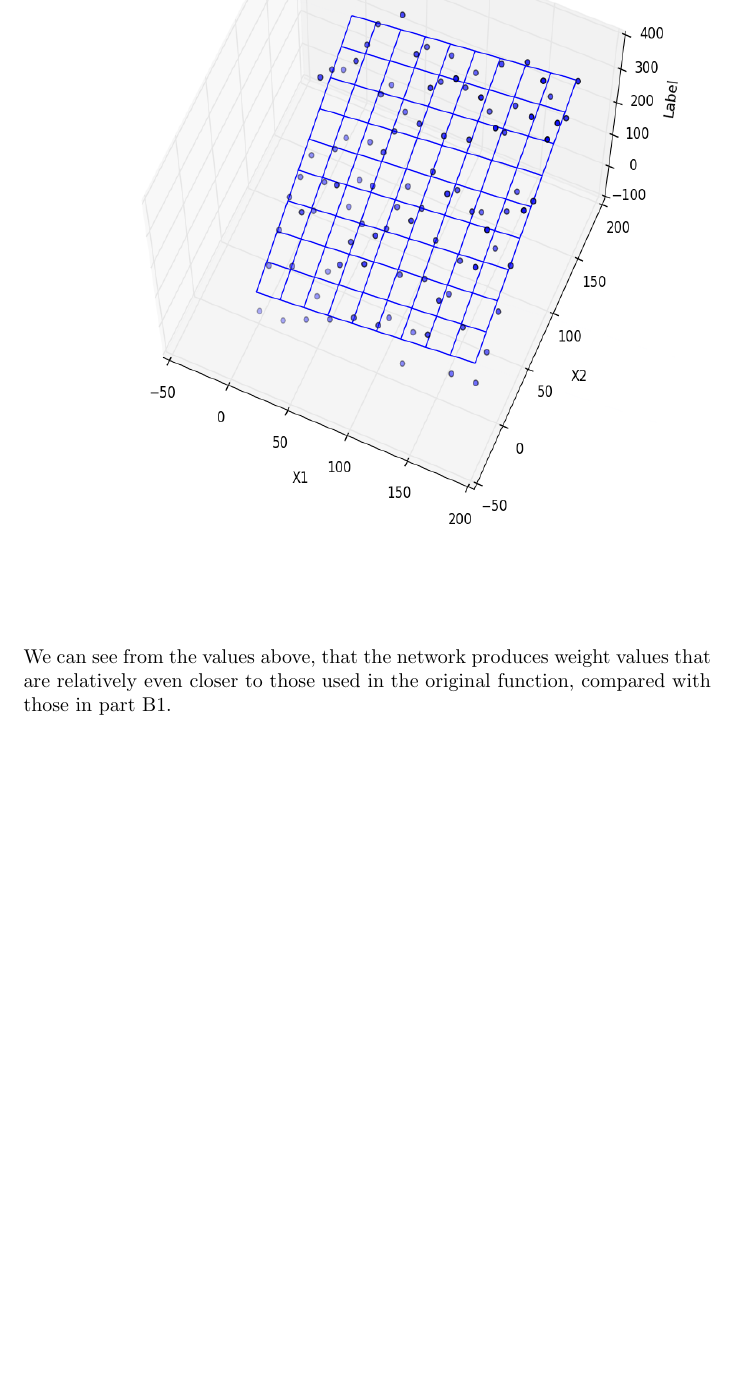
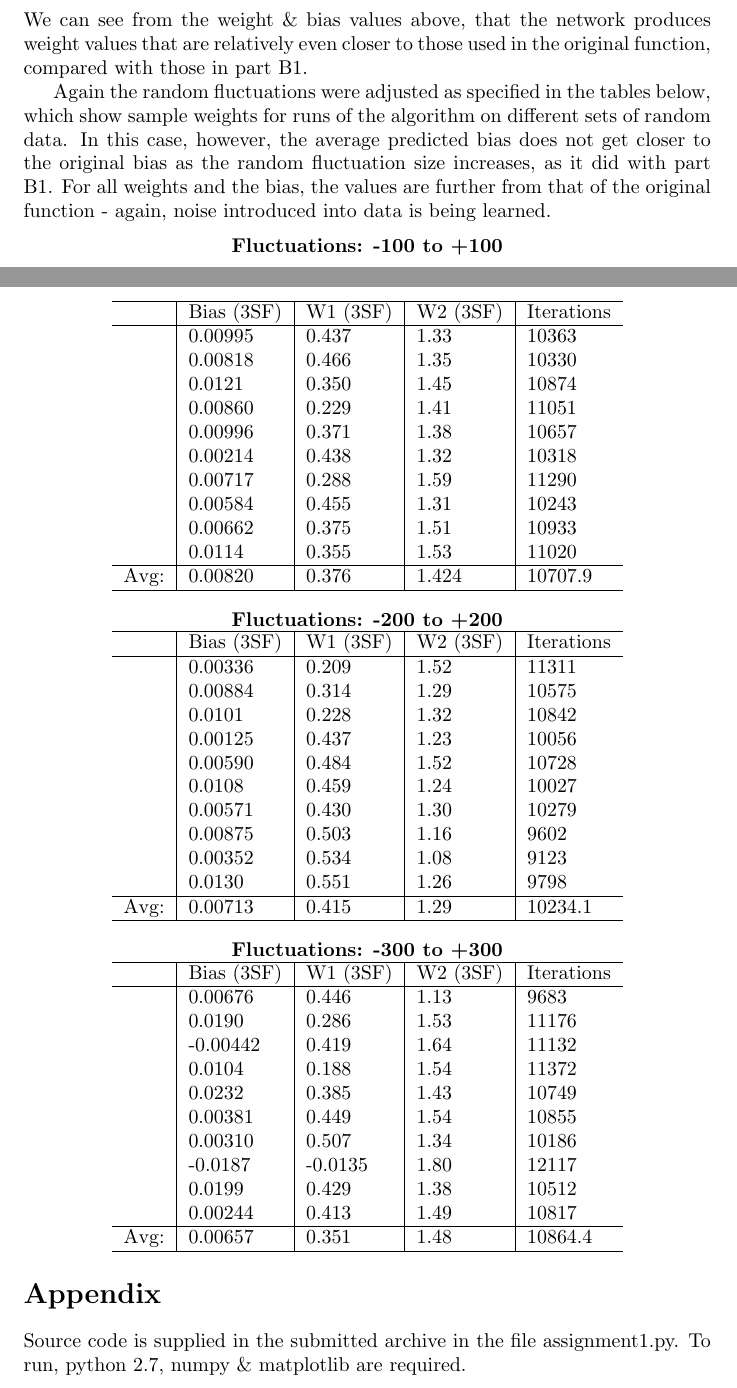
Before and after one commit to alexj136/NeuralNet, a LaTeX problem sheet (Neural Networks/assignment1/assignment1.tex): part of page 14 of 14 before the commit and two parts of pages 14 and 15 of 15 after it, the two joined at a grey line, cut so that both start at the same text, the shorter picture padded with empty space. Compiled offline with pdfLaTeX.

Commit message:
Fini NN rep

```diff
--- a/Neural Networks/assignment1/assignment1.tex
+++ b/Neural Networks/assignment1/assignment1.tex
@@ -251,5 +252,74 @@ For this task, again, the learning rate and convergence threshold had to be very
 \end{center}
 
-\noindent We can see from the values above, that the network produces weight values that are relatively even closer to those used in the original function, compared with those in part B1.
+\noindent We can see from the weight \& bias values above, that the network produces weight values that are relatively even closer to those used in the original function, compared with those in part B1. \\
+\indent Again the random fluctuations were adjusted as specified in the tables below, which show sample weights for runs of the algorithm on different sets of random data. In this case, however, the average predicted bias does not get closer to the original bias as the random fluctuation size increases, as it did with part B1. For all weights and the bias, the values are further from that of the original function - again, noise introduced into data is being learned.
 
+\begin{center}
+    \textbf{Fluctuations: -100 to +100}        \\
+    \begin{tabular}{ r | l | l | l | l }
+        \hline
+        & Bias (3SF) & W1 (3SF) & W2 (3SF) & Iterations \\
+        \hline
+ & 0.00995& 0.437& 1.33& 10363 \\
+ & 0.00818& 0.466& 1.35& 10330 \\
+ & 0.0121& 0.350& 1.45& 10874 \\
+ & 0.00860& 0.229& 1.41& 11051 \\
+ & 0.00996& 0.371& 1.38& 10657 \\
+ & 0.00214& 0.438& 1.32& 10318 \\
+ & 0.00717& 0.288& 1.59& 11290 \\
+ & 0.00584& 0.455& 1.31& 10243 \\
+ & 0.00662& 0.375& 1.51& 10933 \\
+ & 0.0114& 0.355& 1.53& 11020 \\
+        \hline
+Avg: & 0.00820& 0.376& 1.424& 10707.9 \\
+        \hline
+    \end{tabular}
+\end{center}
+
+\begin{center}
+    \textbf{Fluctuations: -200 to +200}        \\
+    \begin{tabular}{ r | l | l | l | l }
+        \hline
+        & Bias (3SF) & W1 (3SF) & W2 (3SF) & Iterations \\
+        \hline
+& 0.00336& 0.209& 1.52& 11311 \\
+& 0.00884& 0.314& 1.29& 10575 \\
+& 0.0101& 0.228& 1.32& 10842 \\
+& 0.00125& 0.437& 1.23& 10056 \\
+& 0.00590& 0.484& 1.52& 10728 \\
+& 0.0108& 0.459& 1.24& 10027 \\
+& 0.00571& 0.430& 1.30& 10279 \\
+& 0.00875& 0.503& 1.16& 9602 \\
+& 0.00352& 0.534& 1.08& 9123 \\
+& 0.0130& 0.551& 1.26& 9798 \\
+        \hline
+        Avg: & 0.00713& 0.415& 1.29& 10234.1\\
+        \hline
+    \end{tabular}
+\end{center}
+
+\begin{center}
+    \textbf{Fluctuations: -300 to +300}        \\
+    \begin{tabular}{ r | l | l | l | l }
+        \hline
+        & Bias (3SF) & W1 (3SF) & W2 (3SF) & Iterations \\
+        \hline
+& 0.00676& 0.446& 1.13& 9683 \\
+& 0.0190& 0.286& 1.53& 11176 \\
+& -0.00442& 0.419& 1.64& 11132 \\
+& 0.0104& 0.188& 1.54& 11372 \\
+& 0.0232& 0.385& 1.43& 10749 \\
+& 0.00381& 0.449& 1.54& 10855 \\
+& 0.00310& 0.507& 1.34& 10186 \\
+& -0.0187& -0.0135& 1.80& 12117 \\
+& 0.0199& 0.429& 1.38& 10512 \\
+& 0.00244& 0.413& 1.49& 10817 \\
+        \hline
+        Avg: & 0.00657& 0.351& 1.48&10864.4\\
+        \hline
+    \end{tabular}
+\end{center}
+
+\section*{Appendix}
+Source code is supplied in the submitted archive in the file assignment1.py. To run, python 2.7, numpy \& matplotlib are required.
 \end{document}
```
Also changed, not shown: Neural Networks/assignment1/assignment1.tex (11 more changed lines), 1 other file.
